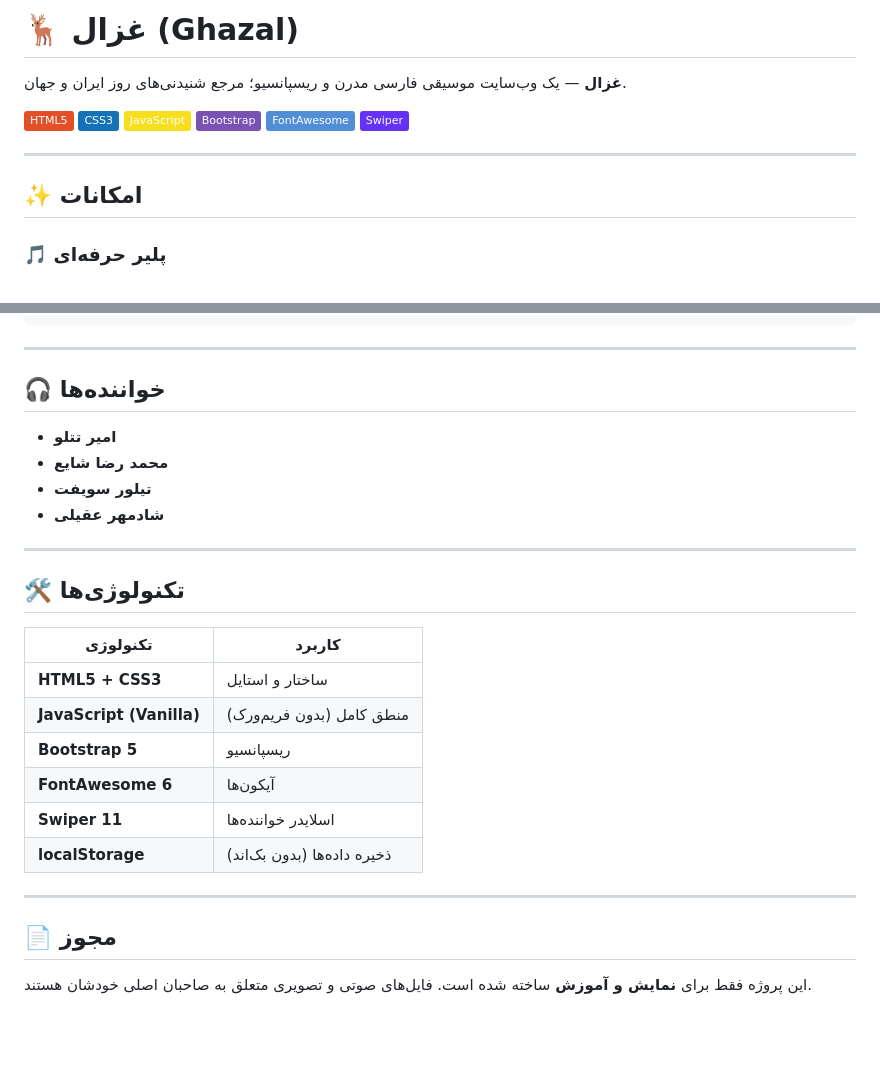
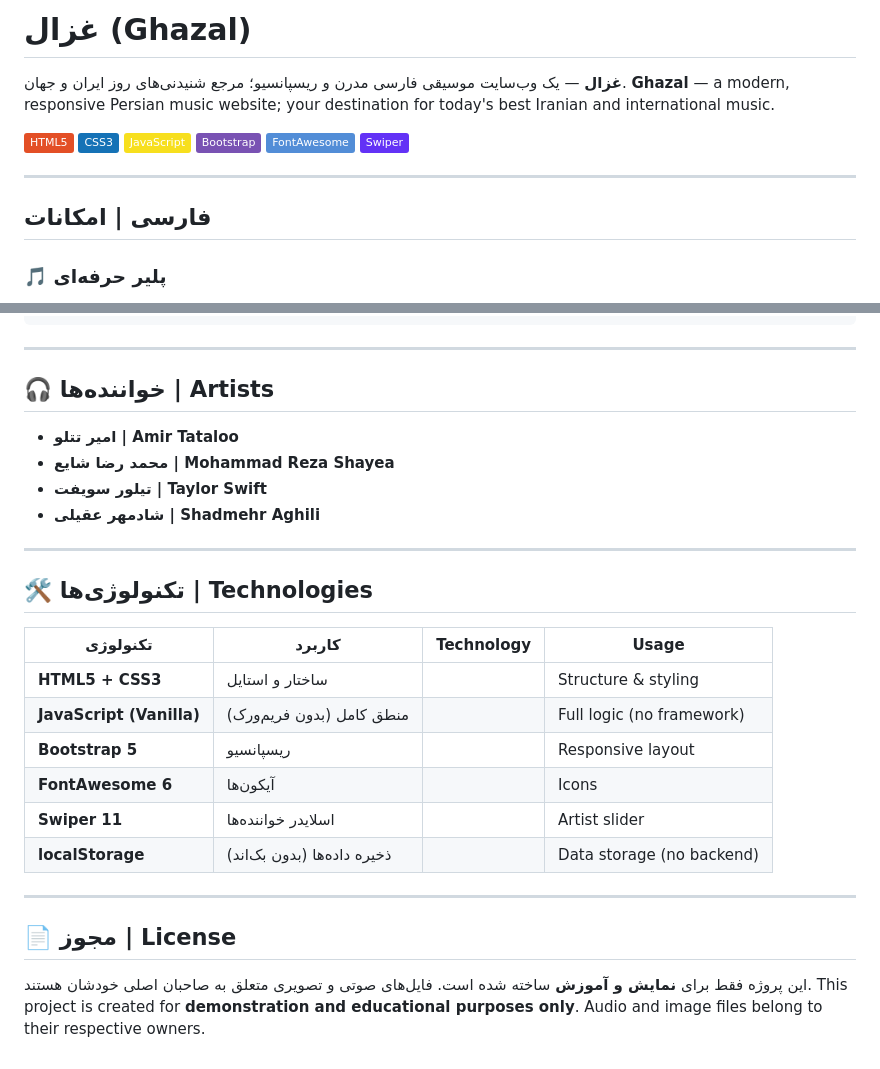
Before and after one commit to Yasinkhalili1/ghazal, a Markdown page: README.md, 2 parts joined by grey strips. GitHub-like rendering; badges without logos; blank space fills up the shorter version.

```diff
--- a/README.md
+++ b/README.md
@@ -1,6 +1,7 @@
-# 🦌 غزال (Ghazal)
+# غزال (Ghazal)
 
 **غزال** — یک وب‌سایت موسیقی فارسی مدرن و ریسپانسیو؛ مرجع شنیدنی‌های روز ایران و جهان.
+**Ghazal** — a modern, responsive Persian music website; your destination for today's best Iranian and international music.
 
 ![HTML5](https://img.shields.io/badge/HTML5-E34F26?style=flat&logo=html5&logoColor=white)
 ![CSS3](https://img.shields.io/badge/CSS3-1572B6?style=flat&logo=css3&logoColor=white)
@@ -11,7 +12,7 @@
 
 ---
 
-## ✨ امکانات
+## فارسی | امکانات
 
 ### 🎵 پلیر حرفه‌ای
 - پخش/توقف، قبلی/بعدی با **صف پخش (Queue)**
@@ -83,27 +121,29 @@ Ghazal/
 
 ---
 
-## 🎧 خواننده‌ها
-- **امیر تتلو**
-- **محمد رضا شایع**
-- **تیلور سویفت**
-- **شادمهر عقیلی**
+## 🎧 خواننده‌ها | Artists
+
+- **امیر تتلو | Amir Tataloo**
+- **محمد رضا شایع | Mohammad Reza Shayea**
+- **تیلور سویفت | Taylor Swift**
+- **شادمهر عقیلی | Shadmehr Aghili**
 
 ---
 
-## 🛠 تکنولوژی‌ها
+## 🛠 تکنولوژی‌ها | Technologies
 
-| تکنولوژی | کاربرد |
-|-----------|--------|
-| **HTML5 + CSS3** | ساختار و استایل |
-| **JavaScript (Vanilla)** | منطق کامل (بدون فریم‌ورک) |
-| **Bootstrap 5** | ریسپانسیو |
-| **FontAwesome 6** | آیکون‌ها |
-| **Swiper 11** | اسلایدر خواننده‌ها |
-| **localStorage** | ذخیره داده‌ها (بدون بک‌اند) |
+| تکنولوژی | کاربرد | Technology | Usage |
+|-----------|--------|-----------|-------|
+| **HTML5 + CSS3** | ساختار و استایل | | Structure & styling |
+| **JavaScript (Vanilla)** | منطق کامل (بدون فریم‌ورک) | | Full logic (no framework) |
+| **Bootstrap 5** | ریسپانسیو | | Responsive layout |
+| **FontAwesome 6** | آیکون‌ها | | Icons |
+| **Swiper 11** | اسلایدر خواننده‌ها | | Artist slider |
+| **localStorage** | ذخیره داده‌ها (بدون بک‌اند) | | Data storage (no backend) |
 
 ---
 
-## 📄 مجوز
+## 📄 مجوز | License
 
 این پروژه فقط برای **نمایش و آموزش** ساخته شده است. فایل‌های صوتی و تصویری متعلق به صاحبان اصلی خودشان هستند.
+This project is created for **demonstration and educational purposes only**. Audio and image files belong to their respective owners.
```
Also changed, not shown: other parts of README.md (+50 -13 lines).
